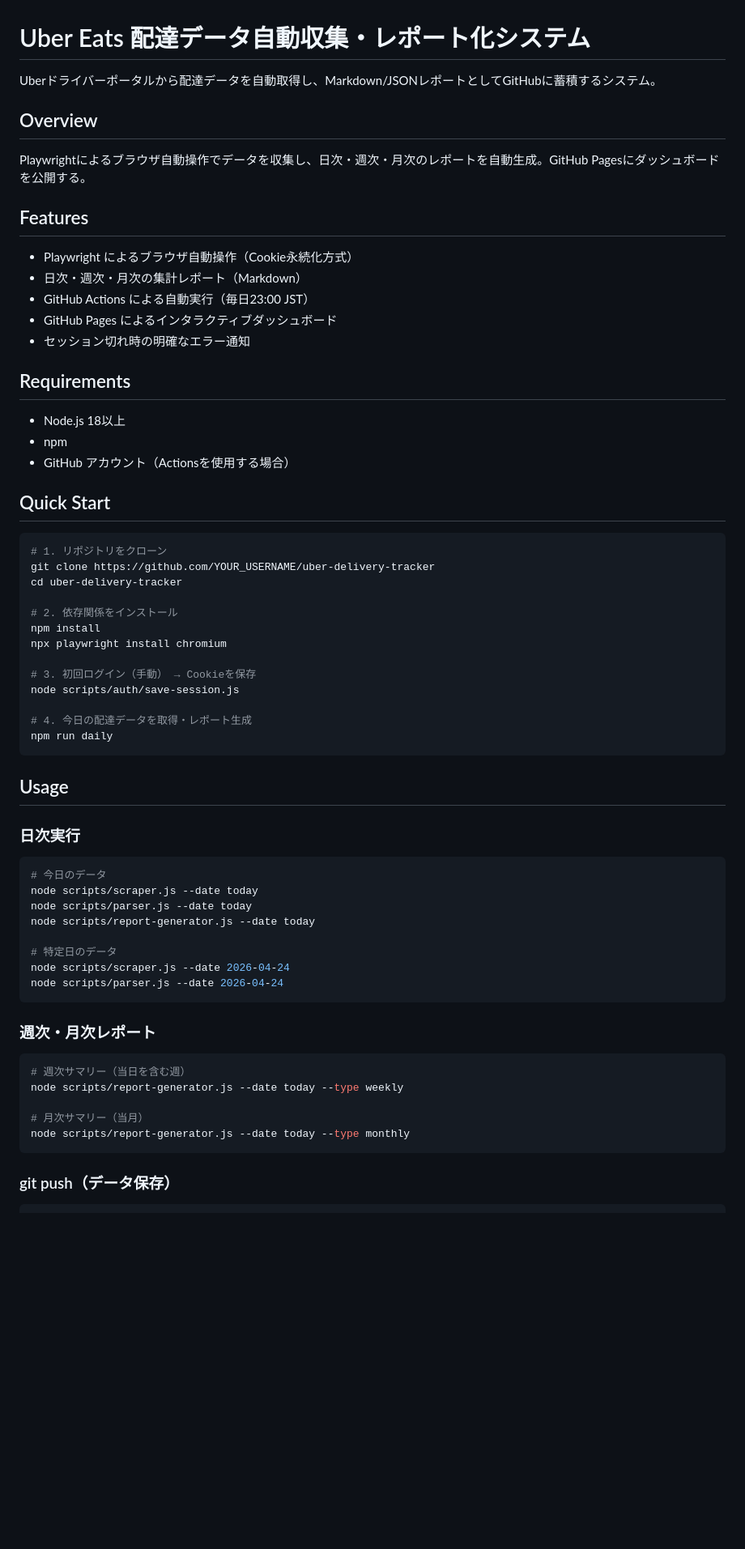
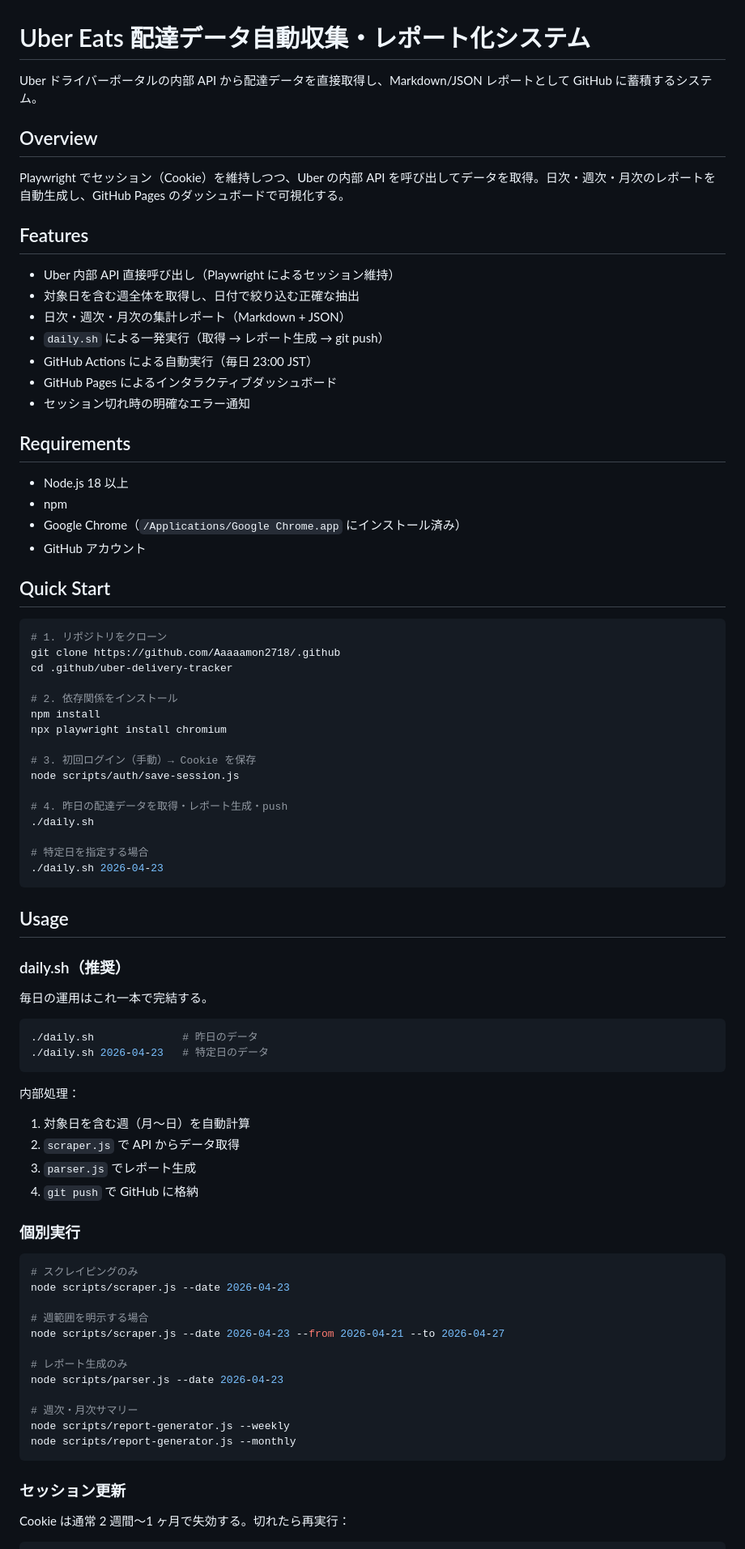
Before and after one commit to Aaaaamon2718/.github, a Markdown page: uber-delivery-tracker/README.md, the part around one of its changes. Shown at 81% size. Drawn GitHub-style; blank space fills up the shorter version.

````diff
--- a/uber-delivery-tracker/README.md
+++ b/uber-delivery-tracker/README.md
@@ -1,66 +1,85 @@
 # Uber Eats 配達データ自動収集・レポート化システム
 
-Uberドライバーポータルから配達データを自動取得し、Markdown/JSONレポートとしてGitHubに蓄積するシステム。
+Uber ドライバーポータルの内部 API から配達データを直接取得し、Markdown/JSON レポートとして GitHub に蓄積するシステム。
 
 ## Overview
 
-Playwrightによるブラウザ自動操作でデータを収集し、日次・週次・月次のレポートを自動生成。GitHub Pagesにダッシュボードを公開する。
+Playwright でセッション（Cookie）を維持しつつ、Uber の内部 API を呼び出してデータを取得。日次・週次・月次のレポートを自動生成し、GitHub Pages のダッシュボードで可視化する。
 
 ## Features
-- Playwright によるブラウザ自動操作（Cookie永続化方式）
-- 日次・週次・月次の集計レポート（Markdown）
-- GitHub Actions による自動実行（毎日23:00 JST）
+
+- Uber 内部 API 直接呼び出し（Playwright によるセッション維持）
+- 対象日を含む週全体を取得し、日付で絞り込む正確な抽出
+- 日次・週次・月次の集計レポート（Markdown + JSON）
+- `daily.sh` による一発実行（取得 → レポート生成 → git push）
+- GitHub Actions による自動実行（毎日 23:00 JST）
 - GitHub Pages によるインタラクティブダッシュボード
 - セッション切れ時の明確なエラー通知
 
 ## Requirements
-- Node.js 18以上
+
+- Node.js 18 以上
 - npm
-- GitHub アカウント（Actionsを使用する場合）
+- Google Chrome（`/Applications/Google Chrome.app` にインストール済み）
+- GitHub アカウント
 
 ## Quick Start
 
 ```bash
 # 1. リポジトリをクローン
-git clone https://github.com/YOUR_USERNAME/uber-delivery-tracker
-cd uber-delivery-tracker
+git clone https://github.com/Aaaaamon2718/.github
+cd .github/uber-delivery-tracker
 
 # 2. 依存関係をインストール
 npm install
 npx playwright install chromium
 
-# 3. 初回ログイン（手動） → Cookieを保存
+# 3. 初回ログイン（手動）→ Cookie を保存
 node scripts/auth/save-session.js
 
-# 4. 今日の配達データを取得・レポート生成
-npm run daily
+# 4. 昨日の配達データを取得・レポート生成・push
+./daily.sh
+
+# 特定日を指定する場合
+./daily.sh 2026-04-23
 ```
 
 ## Usage
 
-### 日次実行
+### daily.sh（推奨）
+
+毎日の運用はこれ一本で完結する。
 
 ```bash
-# 今日のデータ
-node scripts/scraper.js --date today
-node scripts/parser.js --date today
-node scripts/report-generator.js --date today
-
-# 特定日のデータ
-node scripts/scraper.js --date 2026-04-24
-node scripts/parser.js --date 2026-04-24
+./daily.sh              # 昨日のデータ
+./daily.sh 2026-04-23   # 特定日のデータ
 ```
 
-### 週次・月次レポート
+内部処理：
+1. 対象日を含む週（月〜日）を自動計算
+2. `scraper.js` で API からデータ取得
+3. `parser.js` でレポート生成
+4. `git push` で GitHub に格納
+
+### 個別実行
 
 ```bash
-# 週次サマリー（当日を含む週）
-node scripts/report-generator.js --date today --type weekly
+# スクレイピングのみ
+node scripts/scraper.js --date 2026-04-23
 
-# 月次サマリー（当月）
-node scripts/report-generator.js --date today --type monthly
+# 週範囲を明示する場合
+node scripts/scraper.js --date 2026-04-23 --from 2026-04-21 --to 2026-04-27
+
+# レポート生成のみ
+node scripts/parser.js --date 2026-04-23
+
+# 週次・月次サマリー
+node scripts/report-generator.js --weekly
+node scripts/report-generator.js --monthly
 ```
 
-### git push（データ保存）
+### セッション更新
+
+Cookie は通常 2 週間〜1 ヶ月で失効する。切れたら再実行：
 
 ```bash
````
Also changed, not shown: other parts of uber-delivery-tracker/README.md (+45 -41 lines).
